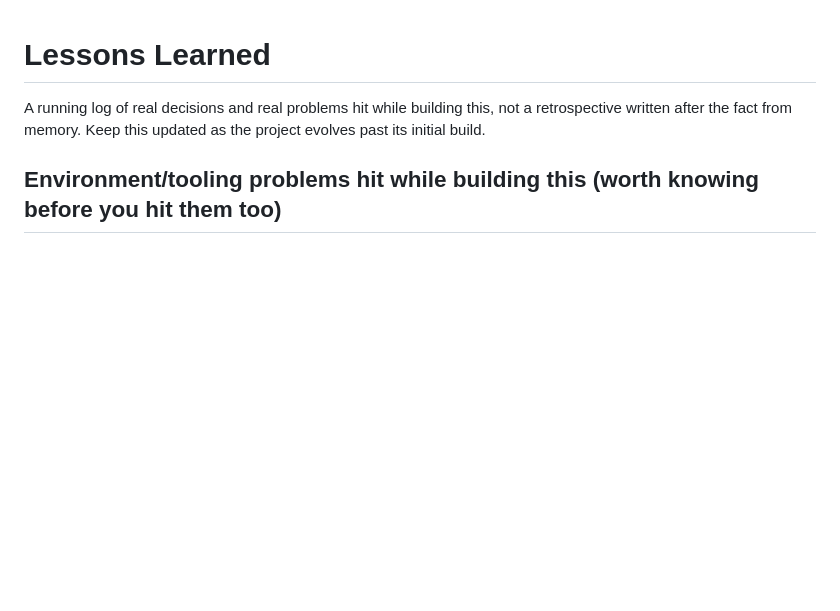
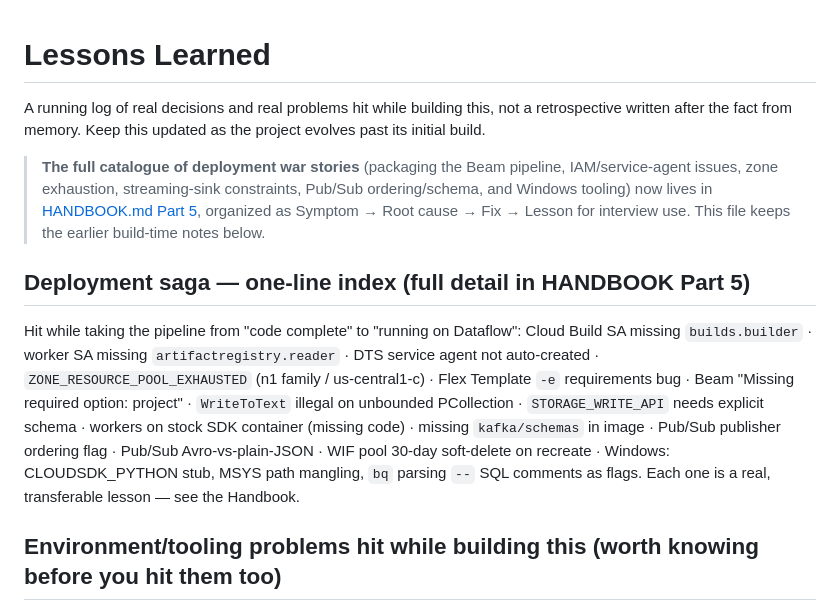
Before and after one commit to Sohailtanveer1/data-engineering-portfolio, a Markdown page: real-time-analytics-on-gcp/docs/lessons-learned.md, the part around the change. Drawn GitHub-style; blank space fills up the shorter version.

```diff
--- a/real-time-analytics-on-gcp/docs/lessons-learned.md
+++ b/real-time-analytics-on-gcp/docs/lessons-learned.md
@@ -3,6 +3,27 @@
 A running log of real decisions and real problems hit while building this,
 not a retrospective written after the fact from memory. Keep this updated
 as the project evolves past its initial build.
+
+> **The full catalogue of deployment war stories** (packaging the Beam
+> pipeline, IAM/service-agent issues, zone exhaustion, streaming-sink
+> constraints, Pub/Sub ordering/schema, and Windows tooling) now lives in
+> [HANDBOOK.md Part 5](../HANDBOOK.md#part-5--the-debugging-journey-war-stories),
+> organized as Symptom → Root cause → Fix → Lesson for interview use. This
+> file keeps the earlier build-time notes below.
+
+## Deployment saga — one-line index (full detail in HANDBOOK Part 5)
+
+Hit while taking the pipeline from "code complete" to "running on Dataflow":
+Cloud Build SA missing `builds.builder` · worker SA missing
+`artifactregistry.reader` · DTS service agent not auto-created ·
+`ZONE_RESOURCE_POOL_EXHAUSTED` (n1 family / us-central1-c) · Flex Template
+`-e` requirements bug · Beam "Missing required option: project" · `WriteToText`
+illegal on unbounded PCollection · `STORAGE_WRITE_API` needs explicit schema
+· workers on stock SDK container (missing code) · missing `kafka/schemas` in
+image · Pub/Sub publisher ordering flag · Pub/Sub Avro-vs-plain-JSON · WIF
+pool 30-day soft-delete on recreate · Windows: CLOUDSDK_PYTHON stub,
+MSYS path mangling, `bq` parsing `--` SQL comments as flags. Each one is a
+real, transferable lesson — see the Handbook.
 
 ## Environment/tooling problems hit while building this (worth knowing before you hit them too)
 
```
Also changed, not shown: real-time-analytics-on-gcp/HANDBOOK.md (added, +535 -0 lines), real-time-analytics-on-gcp/README.md (+17 -10 lines).
